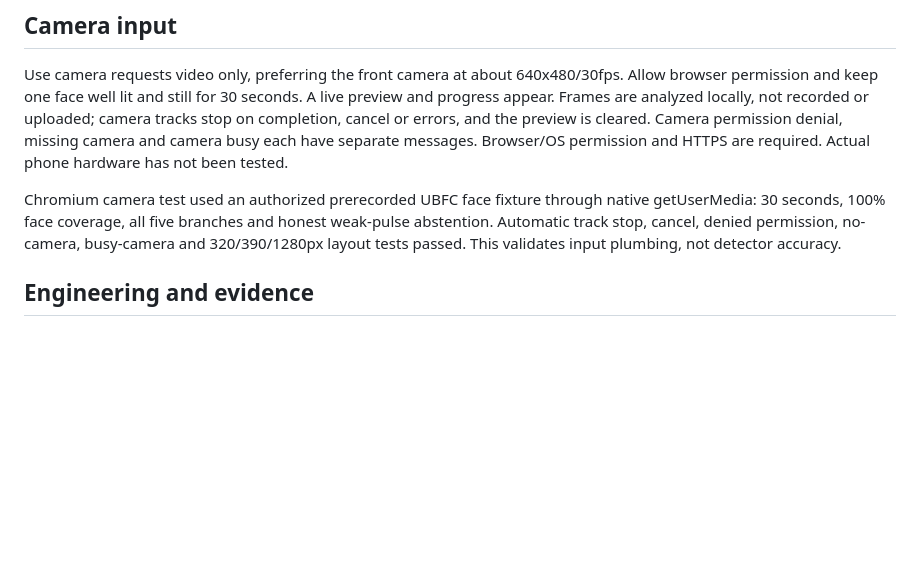
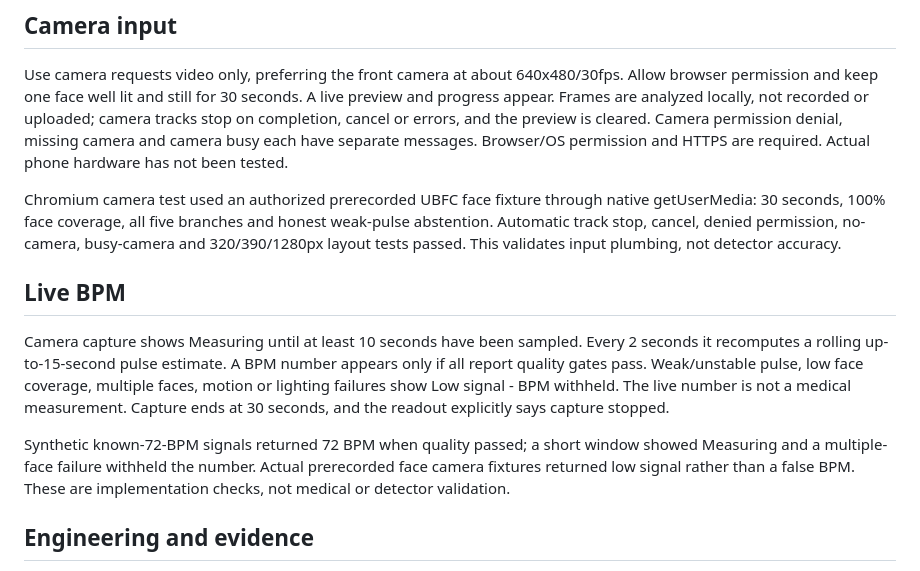
Before and after one commit to chkanubhav09/veriface, a Markdown page: README.md, the part around the change. Rendered like a GitHub page; blank space fills up the shorter version.

Commit message:
Add Live BPM section to README
Added section on live BPM measurement and its implementation details.

```diff
--- a/README.md
+++ b/README.md
@@ -17,6 +17,12 @@ The video never leaves the browser. Pinned MediaPipe 0.10.21 JS/WASM loads from
 Use camera requests video only, preferring the front camera at about 640x480/30fps. Allow browser permission and keep one face well lit and still for 30 seconds. A live preview and progress appear. Frames are analyzed locally, not recorded or uploaded; camera tracks stop on completion, cancel or errors, and the preview is cleared. Camera permission denial, missing camera and camera busy each have separate messages. Browser/OS permission and HTTPS are required. Actual phone hardware has not been tested.
 
 Chromium camera test used an authorized prerecorded UBFC face fixture through native getUserMedia: 30 seconds, 100% face coverage, all five branches and honest weak-pulse abstention. Automatic track stop, cancel, denied permission, no-camera, busy-camera and 320/390/1280px layout tests passed. This validates input plumbing, not detector accuracy.
+
+## Live BPM
+
+Camera capture shows Measuring until at least 10 seconds have been sampled. Every 2 seconds it recomputes a rolling up-to-15-second pulse estimate. A BPM number appears only if all report quality gates pass. Weak/unstable pulse, low face coverage, multiple faces, motion or lighting failures show Low signal - BPM withheld. The live number is not a medical measurement. Capture ends at 30 seconds, and the readout explicitly says capture stopped.
+
+Synthetic known-72-BPM signals returned 72 BPM when quality passed; a short window showed Measuring and a multiple-face failure withheld the number. Actual prerecorded face camera fixtures returned low signal rather than a false BPM. These are implementation checks, not medical or detector validation.
 
 ## Engineering and evidence
 
```
